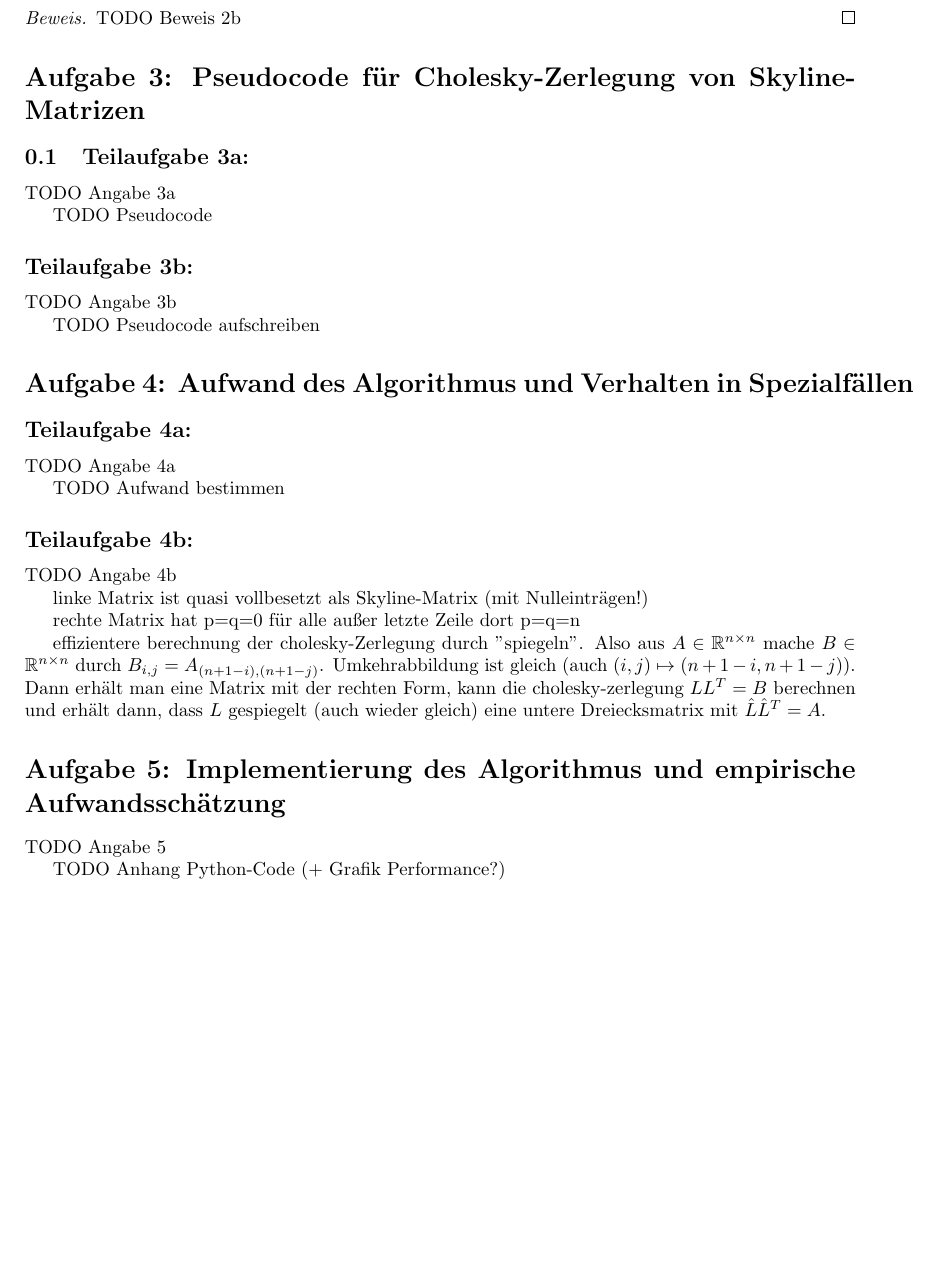
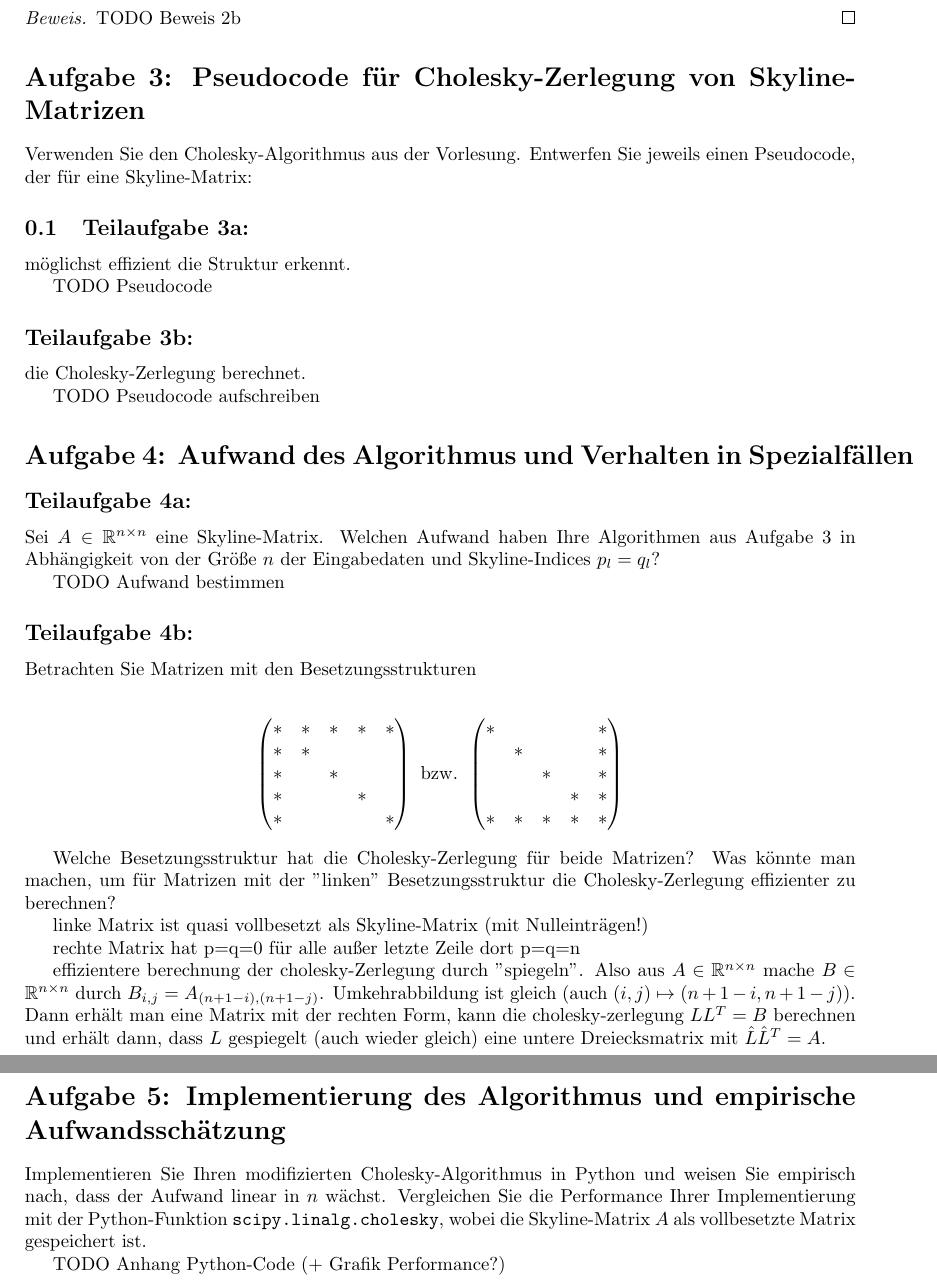
Before and after one commit to idahoenigmann/numerical_analysis_final_project, a LaTeX document (document.tex): part of page 3 of 3 before the commit and two parts of pages 3 and 4 of 4 after it, the two joined at a grey line, cut so that both start at the same text, the shorter picture padded with empty space. Compiled offline with pdfLaTeX.

Commit message:
add task descriptions

```diff
--- a/document.tex
+++ b/document.tex
@@ -108,24 +108,45 @@ Beweisen Sie, dass die Besetzungsstruktur der Cholesky-Zerlegung der Skyline-Mat
 \end{proof}
 
 \section*{Aufgabe 3: Pseudocode für Cholesky-Zerlegung von Skyline-Matrizen}
+Verwenden Sie den Cholesky-Algorithmus aus der Vorlesung. Entwerfen Sie jeweils einen Pseudocode, der für eine Skyline-Matrix:
 \subsection{Teilaufgabe 3a:}
-TODO Angabe 3a
+möglichst effizient die Struktur erkennt.
 
 TODO Pseudocode
 
 \subsection*{Teilaufgabe 3b:}
-TODO Angabe 3b
+die Cholesky-Zerlegung berechnet.
 
 TODO Pseudocode aufschreiben
 
 \section*{Aufgabe 4: Aufwand des Algorithmus und Verhalten in Spezialfällen}
 \subsection*{Teilaufgabe 4a:}
-TODO Angabe 4a
+Sei $A \in \mathbb{R}^{n\times n}$ eine Skyline-Matrix. Welchen Aufwand haben Ihre Algorithmen aus Aufgabe 3 in Abhängigkeit von der Größe $n$ der Eingabedaten und Skyline-Indices $p_l = q_l$?
 
 TODO Aufwand bestimmen
 
 \subsection*{Teilaufgabe 4b:}
-TODO Angabe 4b
+Betrachten Sie Matrizen mit den Besetzungsstrukturen
+
+\begin{align*}
+	\begin{pmatrix}
+		* & * & * & * & *\\
+		* & * &   &   &  \\
+		* &   & * &   &  \\
+		* &   &   & * &  \\
+		* &   &   &   & *\\
+	\end{pmatrix}
+	\text{ bzw. }
+	\begin{pmatrix}
+	* &   &   &   & *\\
+	  & * &   &   & *\\
+	  &   & * &   & *\\
+	  &   &   & * & *\\
+	* & * & * & * & *\\
+\end{pmatrix}
+\end{align*}
+
+Welche Besetzungsstruktur hat die Cholesky-Zerlegung für beide Matrizen? Was könnte man machen, um für Matrizen mit der ''linken'' Besetzungsstruktur die Cholesky-Zerlegung effizienter zu berechnen?
 
 linke Matrix ist quasi vollbesetzt als Skyline-Matrix (mit Nulleinträgen!)
 
@@ -134,7 +155,7 @@ rechte Matrix hat p=q=0 für alle außer letzte Zeile dort p=q=n
 effizientere berechnung der cholesky-Zerlegung durch ''spiegeln''. Also aus $A \in \mathbb{R}^{n\times n}$ mache $B \in \mathbb{R}^{n\times n}$ durch $B_{i,j} = A_{(n+1-i),(n+1-j)}$. Umkehrabbildung ist gleich (auch $(i, j) \mapsto (n+1-i, n+1-j)$). Dann erhält man eine Matrix mit der rechten Form, kann die cholesky-zerlegung $LL^T=B$ berechnen und erhält dann, dass $L$ gespiegelt (auch wieder gleich) eine untere Dreiecksmatrix mit $\hat{L}\hat{L}^T=A$.
 
 \section*{Aufgabe 5: Implementierung des Algorithmus und empirische Aufwandsschätzung}
-TODO Angabe 5
+Implementieren Sie Ihren modifizierten Cholesky-Algorithmus in Python und weisen Sie empirisch nach, dass der Aufwand linear in $n$ wächst. Vergleichen Sie die Performance Ihrer Implementierung mit der Python-Funktion \texttt{scipy.linalg.cholesky}, wobei die Skyline-Matrix $A$ als vollbesetzte Matrix gespeichert ist.
 
 TODO Anhang Python-Code (+ Grafik Performance?)
 
```
Also changed, not shown: document.pdf.
